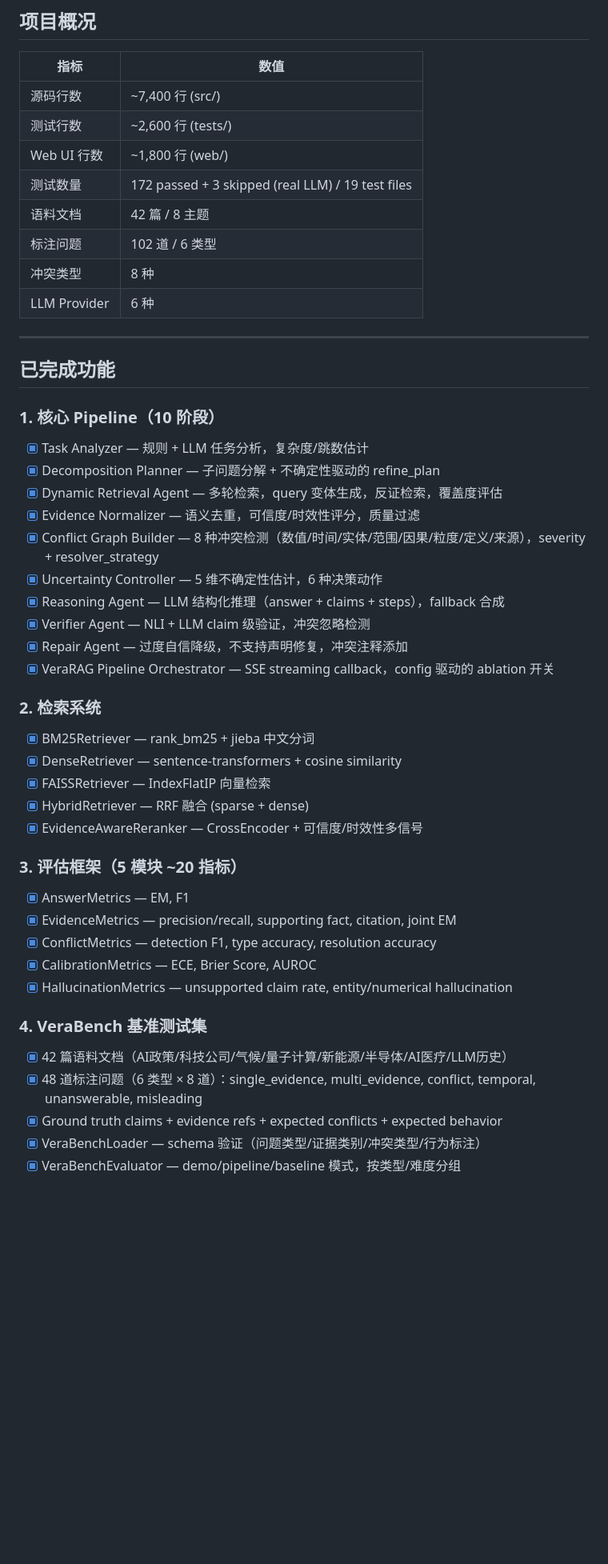
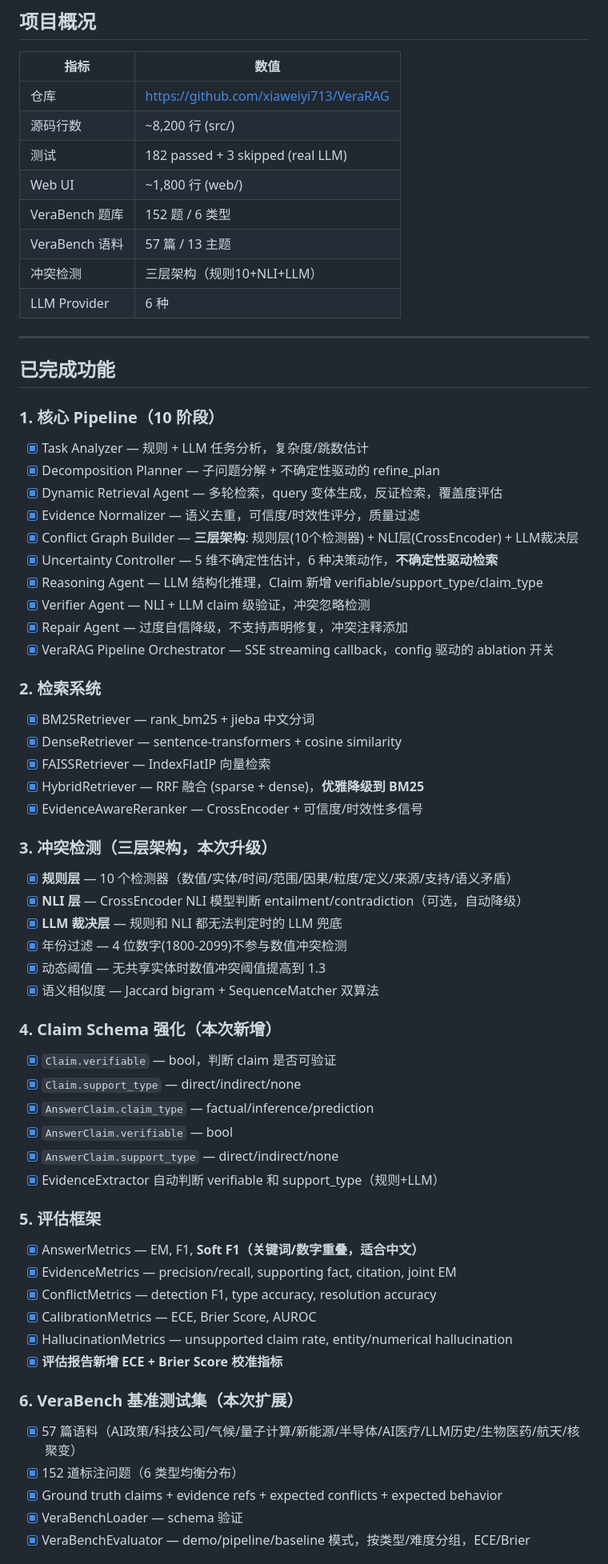
Before and after one commit to xiaweiyi713/VeraRAG, a Markdown page: DEV_PROGRESS.md, the part around one of its changes. Shown at 80% size. Rendered like a GitHub page; blank space fills up the shorter version.

```diff
--- a/DEV_PROGRESS.md
+++ b/DEV_PROGRESS.md
@@ -6,13 +6,13 @@
 
 | 指标 | 数值 |
 |------|------|
-| 源码行数 | ~7,400 行 (src/) |
-| 测试行数 | ~2,600 行 (tests/) |
-| Web UI 行数 | ~1,800 行 (web/) |
-| 测试数量 | 172 passed + 3 skipped (real LLM) / 19 test files |
-| 语料文档 | 42 篇 / 8 主题 |
-| 标注问题 | 102 道 / 6 类型 |
-| 冲突类型 | 8 种 |
+| 仓库 | https://github.com/xiaweiyi713/VeraRAG |
+| 源码行数 | ~8,200 行 (src/) |
+| 测试 | 182 passed + 3 skipped (real LLM) |
+| Web UI | ~1,800 行 (web/) |
+| VeraBench 题库 | 152 题 / 6 类型 |
+| VeraBench 语料 | 57 篇 / 13 主题 |
+| 冲突检测 | 三层架构（规则10+NLI+LLM） |
 | LLM Provider | 6 种 |
 
 ---
@@ -24,9 +24,9 @@
 - [x] Decomposition Planner — 子问题分解 + 不确定性驱动的 refine_plan
 - [x] Dynamic Retrieval Agent — 多轮检索，query 变体生成，反证检索，覆盖度评估
 - [x] Evidence Normalizer — 语义去重，可信度/时效性评分，质量过滤
-- [x] Conflict Graph Builder — 8 种冲突检测（数值/时间/实体/范围/因果/粒度/定义/来源），severity + resolver_strategy
-- [x] Uncertainty Controller — 5 维不确定性估计，6 种决策动作
-- [x] Reasoning Agent — LLM 结构化推理（answer + claims + steps），fallback 合成
+- [x] Conflict Graph Builder — **三层架构**: 规则层(10个检测器) + NLI层(CrossEncoder) + LLM裁决层
+- [x] Uncertainty Controller — 5 维不确定性估计，6 种决策动作，**不确定性驱动检索**
+- [x] Reasoning Agent — LLM 结构化推理，Claim 新增 verifiable/support_type/claim_type
 - [x] Verifier Agent — NLI + LLM claim 级验证，冲突忽略检测
 - [x] Repair Agent — 过度自信降级，不支持声明修复，冲突注释添加
 - [x] VeraRAG Pipeline Orchestrator — SSE streaming callback，config 驱动的 ablation 开关
@@ -35,20 +35,37 @@
 - [x] BM25Retriever — rank_bm25 + jieba 中文分词
 - [x] DenseRetriever — sentence-transformers + cosine similarity
 - [x] FAISSRetriever — IndexFlatIP 向量检索
-- [x] HybridRetriever — RRF 融合 (sparse + dense)
+- [x] HybridRetriever — RRF 融合 (sparse + dense)，**优雅降级到 BM25**
 - [x] EvidenceAwareReranker — CrossEncoder + 可信度/时效性多信号
 
-### 3. 评估框架（5 模块 ~20 指标）
-- [x] AnswerMetrics — EM, F1
+### 3. 冲突检测（三层架构，本次升级）
+- [x] **规则层** — 10 个检测器（数值/实体/时间/范围/因果/粒度/定义/来源/支持/语义矛盾）
+- [x] **NLI 层** — CrossEncoder NLI 模型判断 entailment/contradiction（可选，自动降级）
+- [x] **LLM 裁决层** — 规则和 NLI 都无法判定时的 LLM 兜底
+- [x] 年份过滤 — 4 位数字(1800-2099)不参与数值冲突检测
+- [x] 动态阈值 — 无共享实体时数值冲突阈值提高到 1.3
+- [x] 语义相似度 — Jaccard bigram + SequenceMatcher 双算法
+
+### 4. Claim Schema 强化（本次新增）
+- [x] `Claim.verifiable` — bool，判断 claim 是否可验证
+- [x] `Claim.support_type` — direct/indirect/none
+- [x] `AnswerClaim.claim_type` — factual/inference/prediction
+- [x] `AnswerClaim.verifiable` — bool
+- [x] `AnswerClaim.support_type` — direct/indirect/none
+- [x] EvidenceExtractor 自动判断 verifiable 和 support_type（规则+LLM）
+
+### 5. 评估框架
+- [x] AnswerMetrics — EM, F1, **Soft F1（关键词/数字重叠，适合中文）**
 - [x] EvidenceMetrics — precision/recall, supporting fact, citation, joint EM
 - [x] ConflictMetrics — detection F1, type accuracy, resolution accuracy
 - [x] CalibrationMetrics — ECE, Brier Score, AUROC
 - [x] HallucinationMetrics — unsupported claim rate, entity/numerical hallucination
+- [x] **评估报告新增 ECE + Brier Score 校准指标**
 
-### 4. VeraBench 基准测试集
-- [x] 42 篇语料文档（AI政策/科技公司/气候/量子计算/新能源/半导体/AI医疗/LLM历史）
-- [x] 48 道标注问题（6 类型 × 8 道）：single_evidence, multi_evidence, conflict, temporal, unanswerable, misleading
+### 6. VeraBench 基准测试集（本次扩展）
+- [x] 57 篇语料（AI政策/科技公司/气候/量子计算/新能源/半导体/AI医疗/LLM历史/生物医药/航天/核聚变）
+- [x] 152 道标注问题（6 类型均衡分布）
 - [x] Ground truth claims + evidence refs + expected conflicts + expected behavior
-- [x] VeraBenchLoader — schema 验证（问题类型/证据类别/冲突类型/行为标注）
-- [x] VeraBenchEvaluator — demo/pipeline/baseline 模式，按类型/难度分组
+- [x] VeraBenchLoader — schema 验证
+- [x] VeraBenchEvaluator — demo/pipeline/baseline 模式，按类型/难度分组，ECE/Brier
 
```
Also changed, not shown: other parts of DEV_PROGRESS.md (+141 -90 lines).
